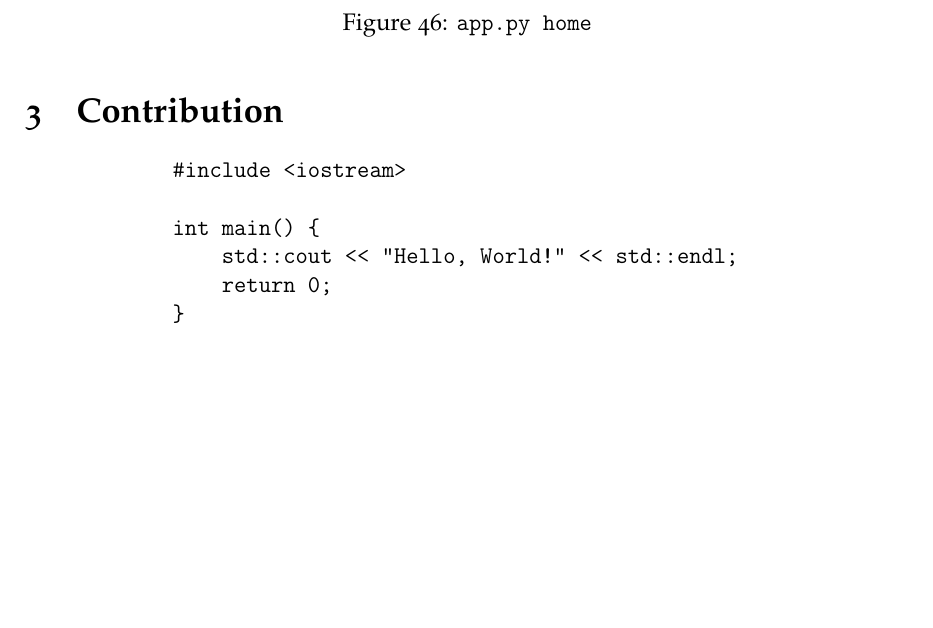
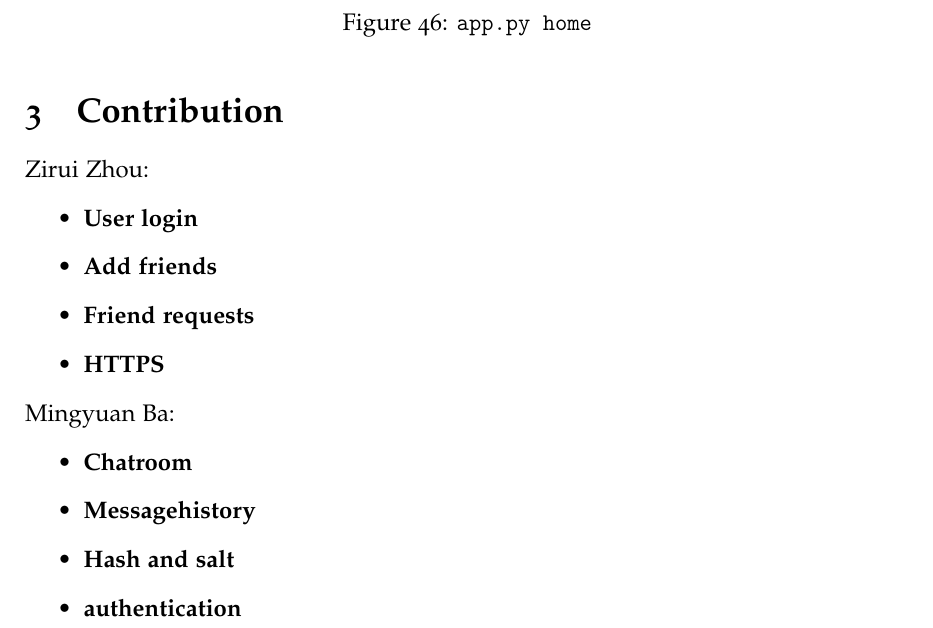
Before and after one commit to AlexMason2077/info2222, a LaTeX document (Report/main.tex): part of page 19 of 19, cut so that both start at the same text, the shorter picture padded with empty space. Compiled offline with pdfLaTeX.

Commit message:
contribution

```diff
--- a/Report/main.tex
+++ b/Report/main.tex
@@ -493,13 +493,24 @@ This project is to implement a messaging app for encrypted communication. Based
 
 \section{Contribution}
 
-        \begin{verbatim}
-            #include <iostream>
+ Zirui Zhou:
+\begin{itemize}
+\item \textbf{User login}
+\item \textbf{Add friends}
+\item \textbf{Friend requests}
+\item \textbf{HTTPS}
+\end{itemize}
 
-            int main() {
-                std::cout << "Hello, World!" << std::endl;
-                return 0;
-            }
-        \end{verbatim}
+
+
+\noindent Mingyuan Ba:
+\begin{itemize}
+\item \textbf{Chatroom}
+\item \textbf{Messagehistory}
+\item \textbf{Hash and salt}
+\item \textbf{authentication}
+\end{itemize}
+
+
 
 \end{document}
```
Also changed, not shown: 1 other file.
